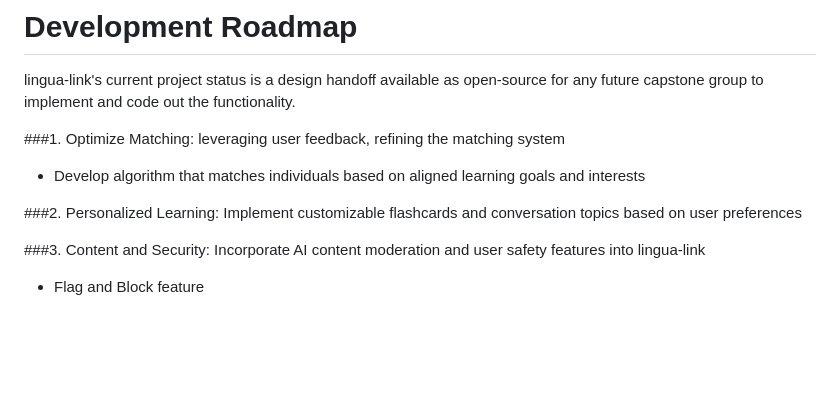
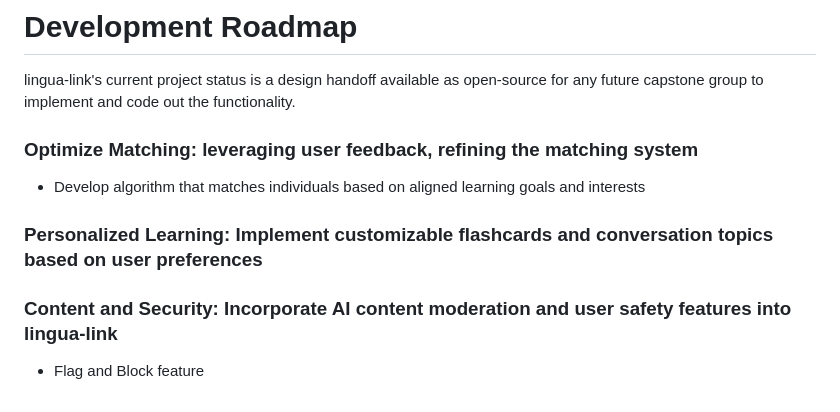
Before and after one commit to cwills07/linga-link, a Markdown page: README.md, the part around the change. GitHub-like rendering; blank space fills up the shorter version.

```diff
--- a/README.md
+++ b/README.md
@@ -61,12 +61,12 @@ Our research and design process informed the prototyping of the following key fe
 # Development Roadmap
 lingua-link's current project status is a design handoff available as open-source for any future capstone group to implement and code out the functionality.
 
-###1. Optimize Matching: leveraging user feedback, refining the matching system
+### Optimize Matching: leveraging user feedback, refining the matching system
 - Develop algorithm that matches individuals based on aligned learning goals and interests
 
 
-###2. Personalized Learning: Implement customizable flashcards and conversation topics based on user preferences
+### Personalized Learning: Implement customizable flashcards and conversation topics based on user preferences
 
 
-###3. Content and Security: Incorporate AI content moderation and user safety features into lingua-link
+### Content and Security: Incorporate AI content moderation and user safety features into lingua-link
 - Flag and Block feature
```
